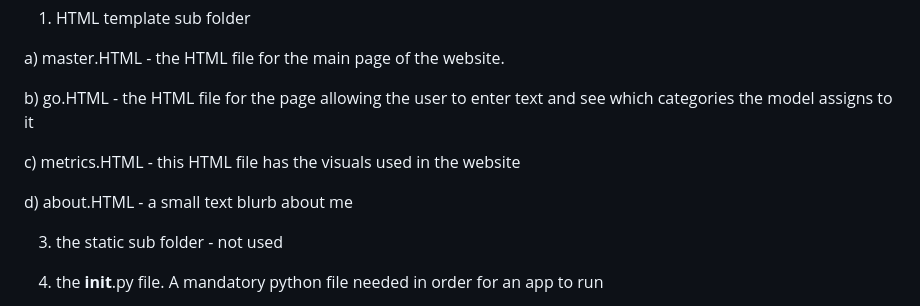
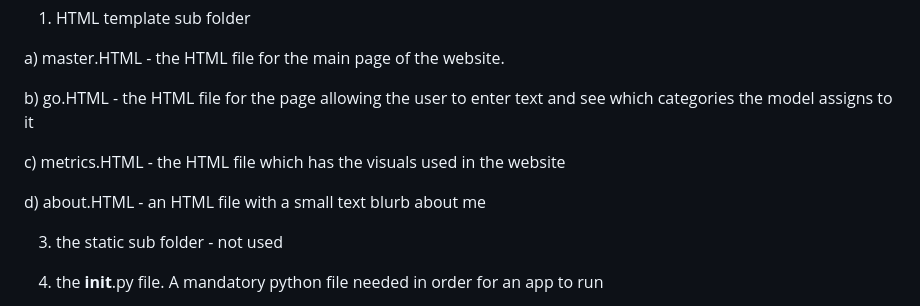
Before and after one commit to rolly9992/Project2_AllFiles, a Markdown page: README.md, the part around the change. Rendered like a GitHub page.

```diff
--- a/README.md
+++ b/README.md
@@ -46,9 +46,9 @@ A) The app folder
 
    b) go.HTML - the HTML file for the page allowing the user to enter text and see which categories the model assigns to it
 
-   c) metrics.HTML - this HTML file has the visuals used in the website
+   c) metrics.HTML - the HTML file which has the visuals used in the website
 
-   d) about.HTML - a small text blurb about me
+   d) about.HTML - an HTML file with a small text blurb about me
 
  3) the static sub folder - not used
 
```
